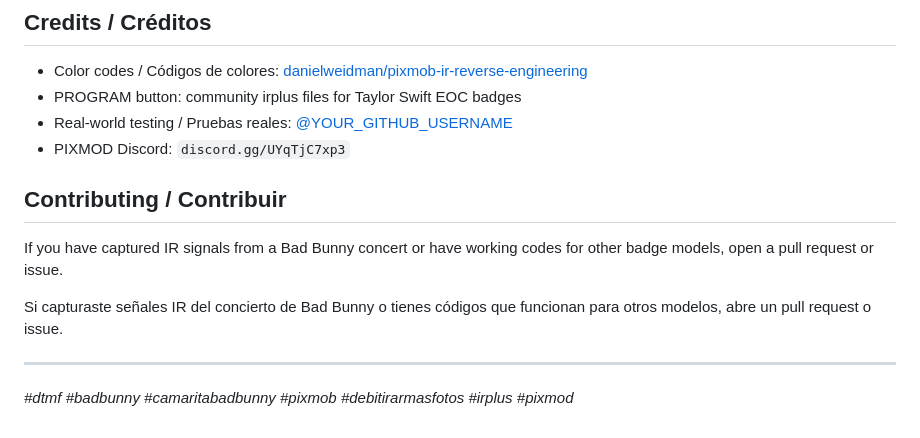
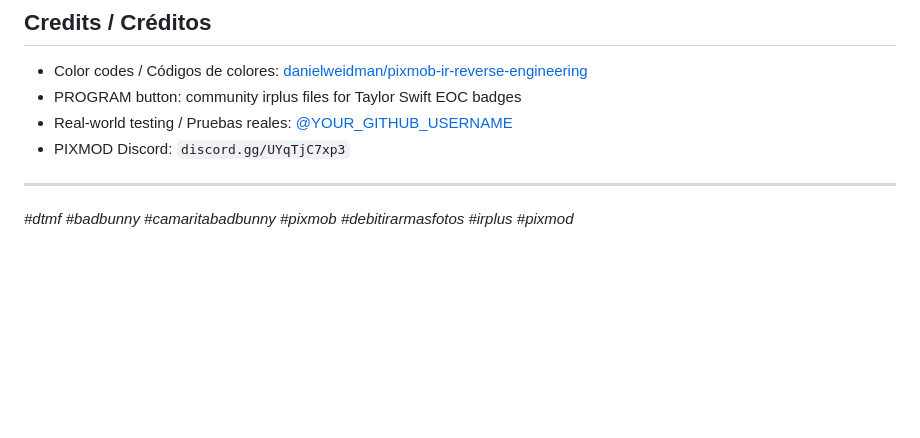
Before and after one commit to LiminalEcho/pixmob-camarita-bad-bunny, a Markdown page: README.md, the part around one of its changes. GitHub-like rendering; blank space fills up the shorter version.

```diff
--- a/README.md
+++ b/README.md
@@ -173,11 +173,4 @@ El loop autónomo que ves después del concierto es pre-programado por los trans
 - PIXMOD Discord: `discord.gg/UYqTjC7xp3`
-
-## Contributing / Contribuir
-
-If you have captured IR signals from a Bad Bunny concert or have working codes for other badge models, open a pull request or issue.
-
-Si capturaste señales IR del concierto de Bad Bunny o tienes códigos que funcionan para otros modelos, abre un pull request o issue.
-
 ---
 
 *#dtmf #badbunny #camaritabadbunny #pixmob #debitirarmasfotos #irplus #pixmod*
```
Also changed, not shown: other parts of README.md (+1 -1 lines).
